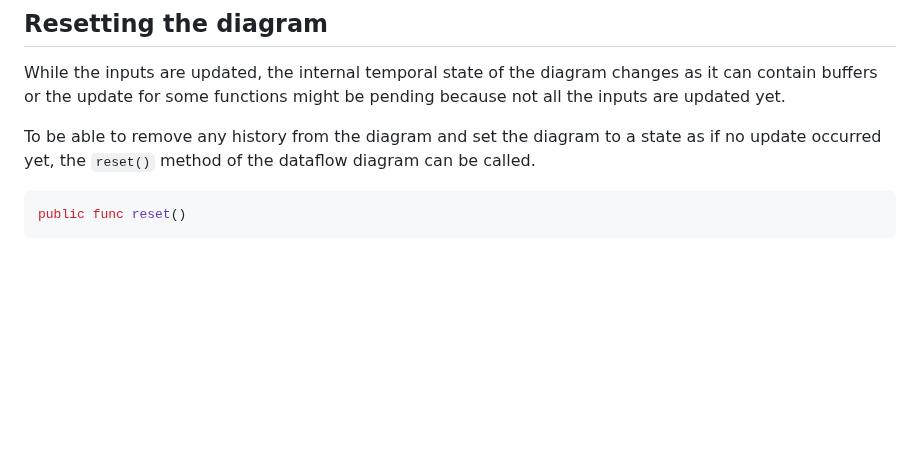
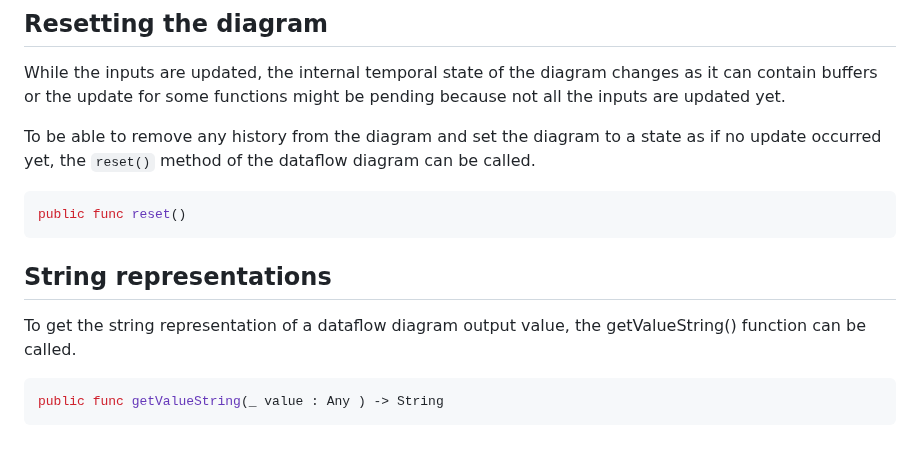
Before and after one commit to Proavatar/DataflowDiagramSDK, a Markdown page: README.md, the part around the change. Rendered like a GitHub page; blank space fills up the shorter version.

````diff
--- a/README.md
+++ b/README.md
@@ -272,3 +272,11 @@ To be able to remove any history from the diagram and set the diagram to a state
 ```swift
 public func reset()
 ```
+
+## String representations
+
+To get the string representation of a dataflow diagram output value, the getValueString() function can be called.
+
+```swift
+public func getValueString(_ value : Any ) -> String
+```
````
